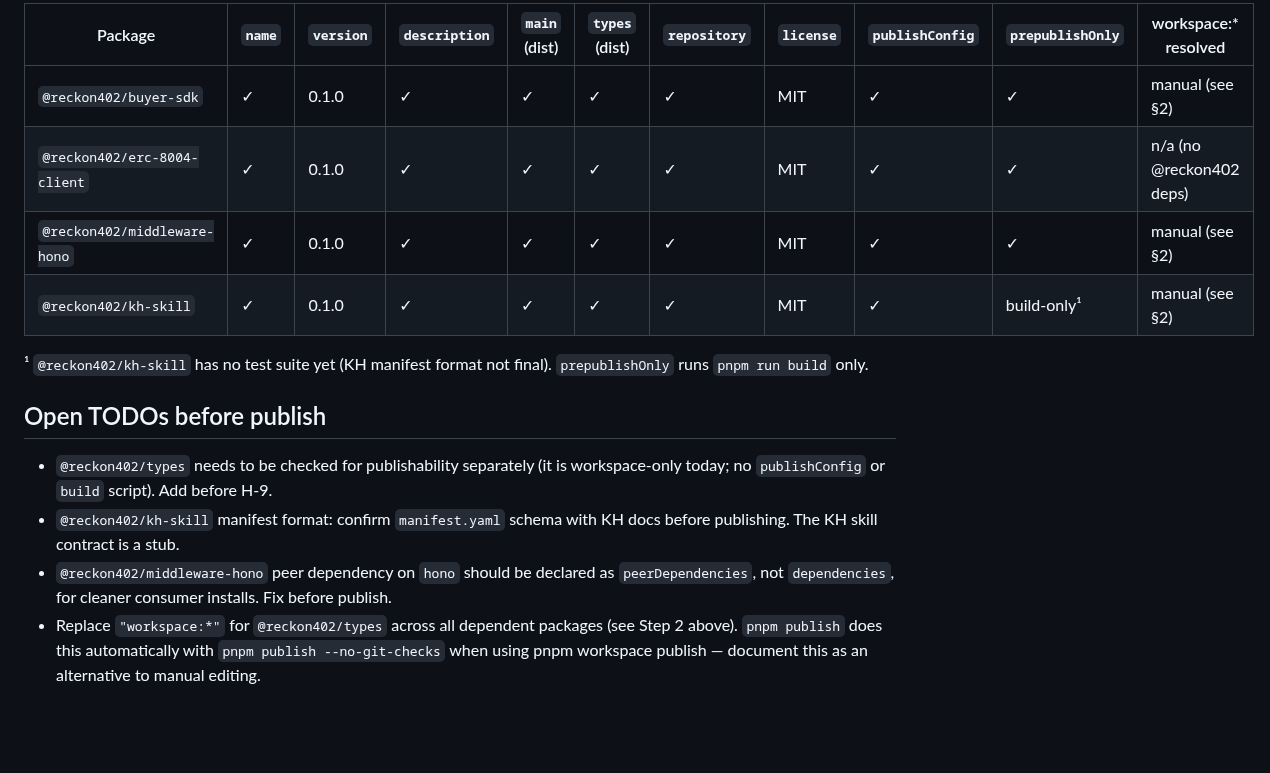
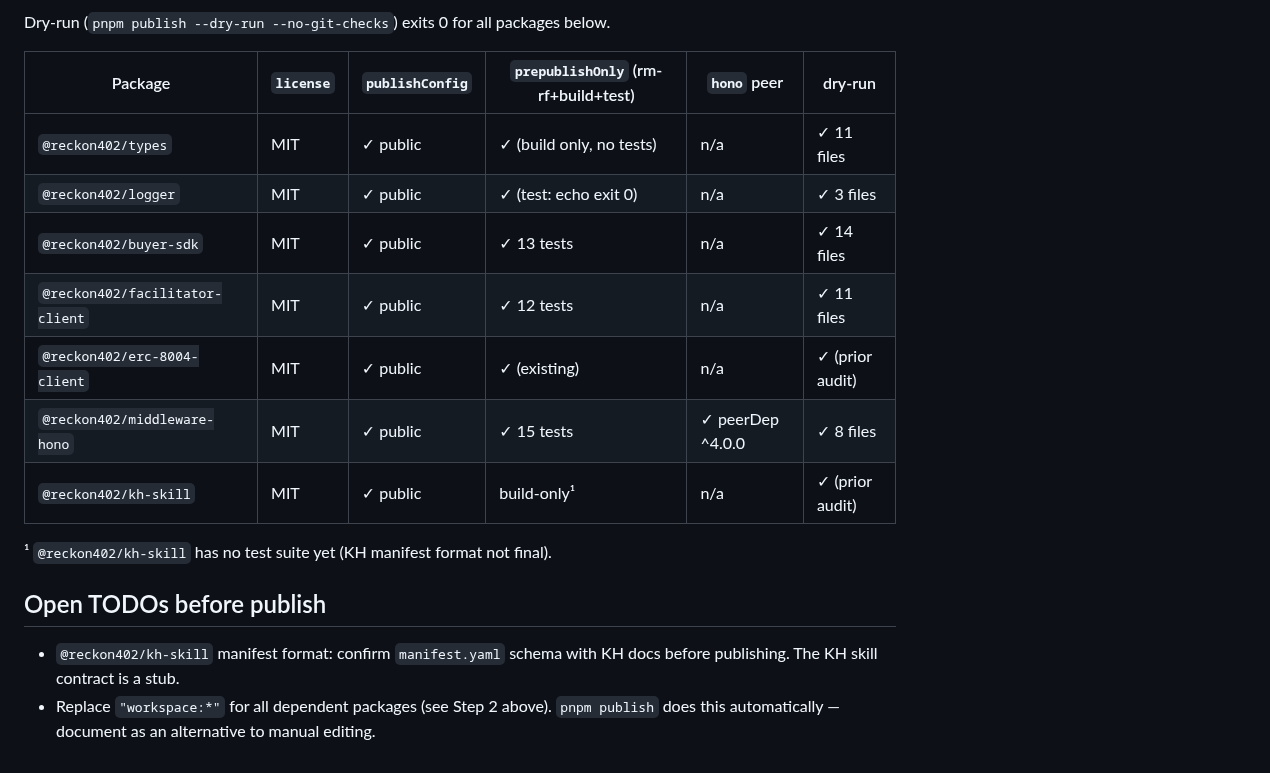
Before and after one commit to hamiha70/reckon402, a Markdown page: tools/deploy/npm-publish-runbook.md, the part around one of its changes. Drawn GitHub-style; blank space fills up the shorter version.

```diff
--- a/tools/deploy/npm-publish-runbook.md
+++ b/tools/deploy/npm-publish-runbook.md
@@ -136,22 +138,21 @@ git commit -m "chore(packages): restore workspace:* after npm publish"
 
-| Package | `name` | `version` | `description` | `main` (dist) | `types` (dist) | `repository` | `license` | `publishConfig` | `prepublishOnly` | workspace:* resolved |
-|---------|--------|-----------|---------------|---------------|----------------|--------------|-----------|-----------------|-----------------|----------------------|
-| `@reckon402/buyer-sdk` | ✓ | 0.1.0 | ✓ | ✓ | ✓ | ✓ | MIT | ✓ | ✓ | manual (see §2) |
-| `@reckon402/erc-8004-client` | ✓ | 0.1.0 | ✓ | ✓ | ✓ | ✓ | MIT | ✓ | ✓ | n/a (no @reckon402 deps) |
-| `@reckon402/middleware-hono` | ✓ | 0.1.0 | ✓ | ✓ | ✓ | ✓ | MIT | ✓ | ✓ | manual (see §2) |
-| `@reckon402/kh-skill` | ✓ | 0.1.0 | ✓ | ✓ | ✓ | ✓ | MIT | ✓ | build-only¹ | manual (see §2) |
+Dry-run (`pnpm publish --dry-run --no-git-checks`) exits 0 for all packages below.
+
+| Package | `license` | `publishConfig` | `prepublishOnly` (rm-rf+build+test) | `hono` peer | dry-run |
+|---------|-----------|-----------------|-------------------------------------|-------------|---------|
+| `@reckon402/types` | MIT | ✓ public | ✓ (build only, no tests) | n/a | ✓ 11 files |
+| `@reckon402/logger` | MIT | ✓ public | ✓ (test: echo exit 0) | n/a | ✓ 3 files |
+| `@reckon402/buyer-sdk` | MIT | ✓ public | ✓ 13 tests | n/a | ✓ 14 files |
+| `@reckon402/facilitator-client` | MIT | ✓ public | ✓ 12 tests | n/a | ✓ 11 files |
+| `@reckon402/erc-8004-client` | MIT | ✓ public | ✓ (existing) | n/a | ✓ (prior audit) |
+| `@reckon402/middleware-hono` | MIT | ✓ public | ✓ 15 tests | ✓ peerDep ^4.0.0 | ✓ 8 files |
+| `@reckon402/kh-skill` | MIT | ✓ public | build-only¹ | n/a | ✓ (prior audit) |
 
 ¹ `@reckon402/kh-skill` has no test suite yet (KH manifest format not final).
-`prepublishOnly` runs `pnpm run build` only.
 
 ## Open TODOs before publish
 
-- `@reckon402/types` needs to be checked for publishability separately (it is
-  workspace-only today; no `publishConfig` or `build` script). Add before H-9.
 - `@reckon402/kh-skill` manifest format: confirm `manifest.yaml` schema with KH
   docs before publishing. The KH skill contract is a stub.
-- `@reckon402/middleware-hono` peer dependency on `hono` should be declared as
-  `peerDependencies`, not `dependencies`, for cleaner consumer installs. Fix before publish.
-- Replace `"workspace:*"` for `@reckon402/types` across all dependent packages
-  (see Step 2 above). `pnpm publish` does this automatically with `pnpm publish --no-git-checks`
-  when using pnpm workspace publish — document this as an alternative to manual editing.
+- Replace `"workspace:*"` for all dependent packages (see Step 2 above).
+  `pnpm publish` does this automatically — document as an alternative to manual editing.
```
Also changed, not shown: other parts of tools/deploy/npm-publish-runbook.md (+33 -31 lines).
